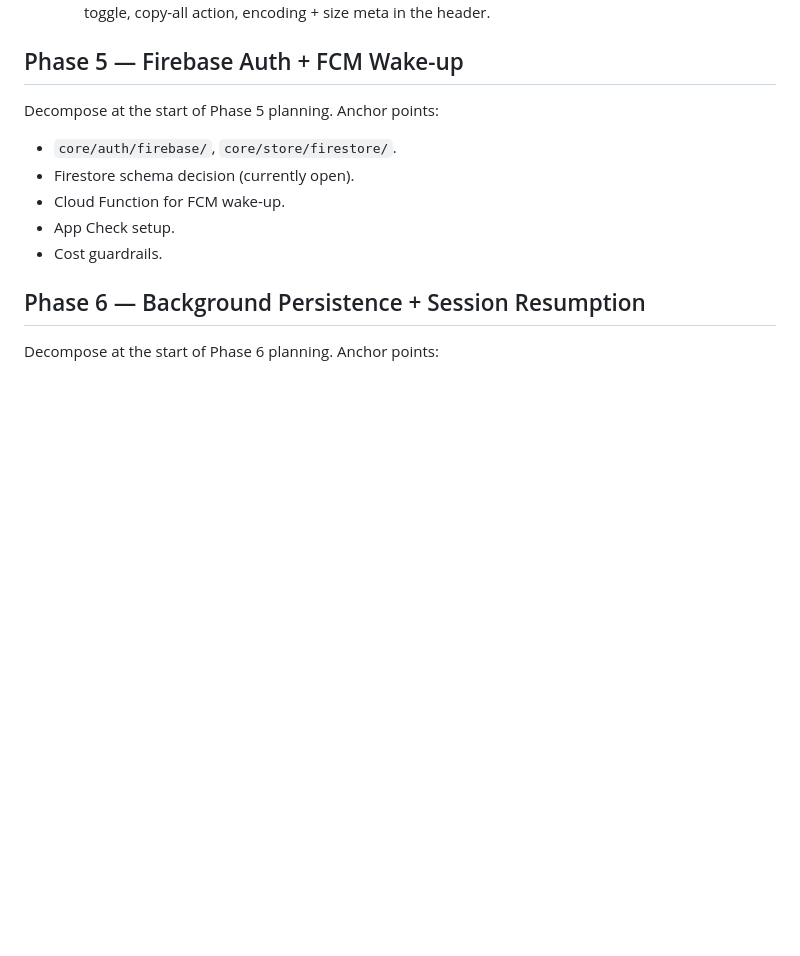
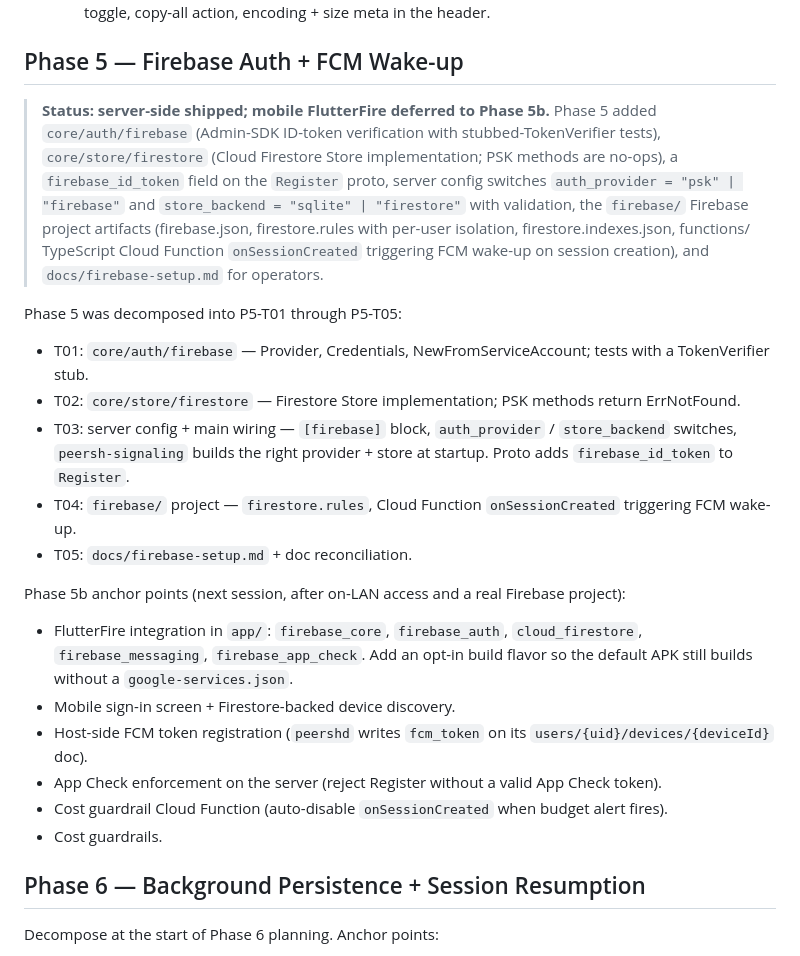
Before and after one commit to kamahei/peersh, a Markdown page: docs/task-breakdown.md, the part around the change. Rendered like a GitHub page; blank space fills up the shorter version.

```diff
--- a/docs/task-breakdown.md
+++ b/docs/task-breakdown.md
@@ -181,12 +181,23 @@ Original anchor points (now resolved or carried into the deferred follow-up):
 
 ## Phase 5 — Firebase Auth + FCM Wake-up
 
-Decompose at the start of Phase 5 planning. Anchor points:
+> **Status: server-side shipped; mobile FlutterFire deferred to Phase 5b.** Phase 5 added `core/auth/firebase` (Admin-SDK ID-token verification with stubbed-TokenVerifier tests), `core/store/firestore` (Cloud Firestore Store implementation; PSK methods are no-ops), a `firebase_id_token` field on the `Register` proto, server config switches `auth_provider = "psk" | "firebase"` and `store_backend = "sqlite" | "firestore"` with validation, the `firebase/` Firebase project artifacts (firebase.json, firestore.rules with per-user isolation, firestore.indexes.json, functions/ TypeScript Cloud Function `onSessionCreated` triggering FCM wake-up on session creation), and `docs/firebase-setup.md` for operators.
 
-- `core/auth/firebase/`, `core/store/firestore/`.
-- Firestore schema decision (currently open).
-- Cloud Function for FCM wake-up.
-- App Check setup.
+Phase 5 was decomposed into P5-T01 through P5-T05:
+
+- T01: `core/auth/firebase` — Provider, Credentials, NewFromServiceAccount; tests with a TokenVerifier stub.
+- T02: `core/store/firestore` — Firestore Store implementation; PSK methods return ErrNotFound.
+- T03: server config + main wiring — `[firebase]` block, `auth_provider` / `store_backend` switches, `peersh-signaling` builds the right provider + store at startup. Proto adds `firebase_id_token` to `Register`.
+- T04: `firebase/` project — `firestore.rules`, Cloud Function `onSessionCreated` triggering FCM wake-up.
+- T05: `docs/firebase-setup.md` + doc reconciliation.
+
+Phase 5b anchor points (next session, after on-LAN access and a real Firebase project):
+
+- FlutterFire integration in `app/`: `firebase_core`, `firebase_auth`, `cloud_firestore`, `firebase_messaging`, `firebase_app_check`. Add an opt-in build flavor so the default APK still builds without a `google-services.json`.
+- Mobile sign-in screen + Firestore-backed device discovery.
+- Host-side FCM token registration (`peershd` writes `fcm_token` on its `users/{uid}/devices/{deviceId}` doc).
+- App Check enforcement on the server (reject Register without a valid App Check token).
+- Cost guardrail Cloud Function (auto-disable `onSessionCreated` when budget alert fires).
 - Cost guardrails.
 
 ## Phase 6 — Background Persistence + Session Resumption
```
Also changed, not shown: README.md (+2 -2 lines), docs/open-questions.md (+6 -7 lines).
